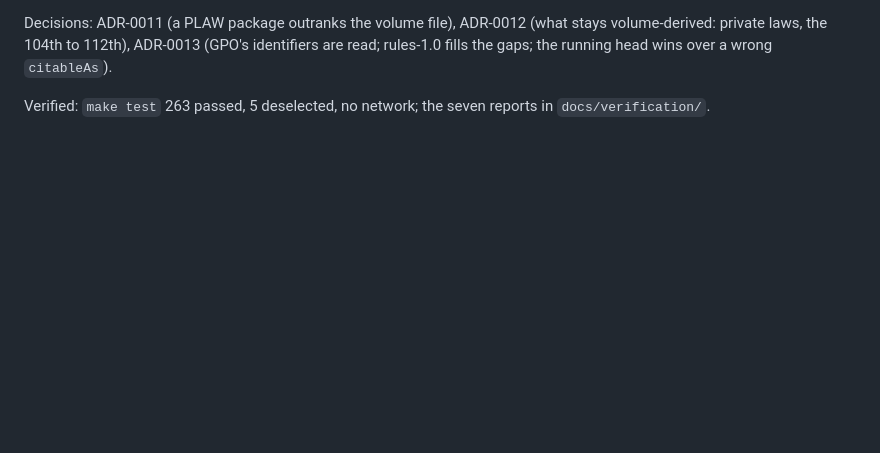
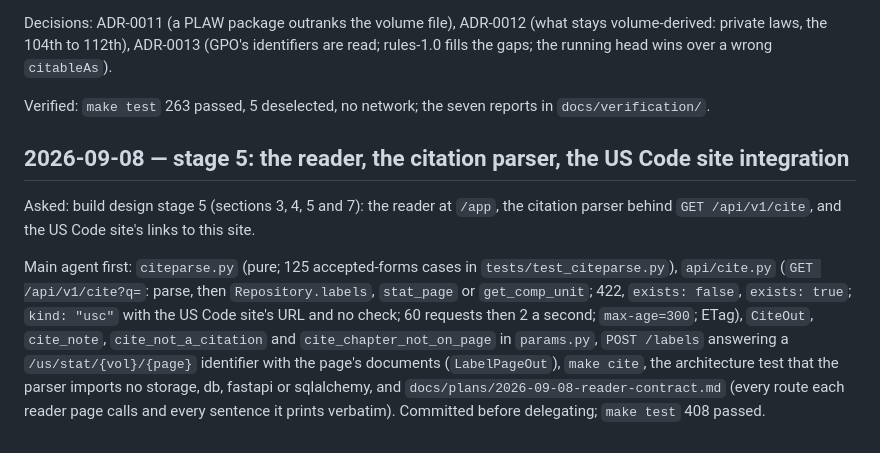
Before and after one commit to aih/statutes-at-large, a Markdown page: BUILDLOG.md, the part around the change. Drawn GitHub-style; blank space fills up the shorter version.

Commit message:
Stage 5: ADR-0015 (the citation parser), BUILDLOG step 1
Co-Authored-By: Claude Fable 5.1 <noreply@anthropic.com>
Claude-Session: https://claude.ai/code/session_01BRni8Z7t2K8TNQYjyLRLsd

```diff
--- a/BUILDLOG.md
+++ b/BUILDLOG.md
@@ -152,3 +152,22 @@ wrong `citableAs`).
 
 Verified: `make test` 263 passed, 5 deselected, no network; the seven
 reports in `docs/verification/`.
+
+## 2026-09-08 — stage 5: the reader, the citation parser, the US Code site integration
+
+Asked: build design stage 5 (sections 3, 4, 5 and 7): the reader at `/app`,
+the citation parser behind `GET /api/v1/cite`, and the US Code site's links
+to this site.
+
+Main agent first: `citeparse.py` (pure; 125 accepted-forms cases in
+`tests/test_citeparse.py`), `api/cite.py` (`GET /api/v1/cite?q=`: parse,
+then `Repository.labels`, `stat_page` or `get_comp_unit`; 422, `exists:
+false`, `exists: true`; `kind: "usc"` with the US Code site's URL and no
+check; 60 requests then 2 a second; `max-age=300`; ETag), `CiteOut`,
+`cite_note`, `cite_not_a_citation` and `cite_chapter_not_on_page` in
+`params.py`, `POST /labels` answering a `/us/stat/{vol}/{page}` identifier
+with the page's documents (`LabelPageOut`), `make cite`, the architecture
+test that the parser imports no storage, db, fastapi or sqlalchemy, and
+`docs/plans/2026-09-08-reader-contract.md` (every route each reader page
+calls and every sentence it prints verbatim). Committed before delegating;
+`make test` 408 passed.
```
Also changed, not shown: docs/adr/0015-the-citation-parser-is-pure-and-answers-in-three-shapes.md (added, +92 -0 lines).
